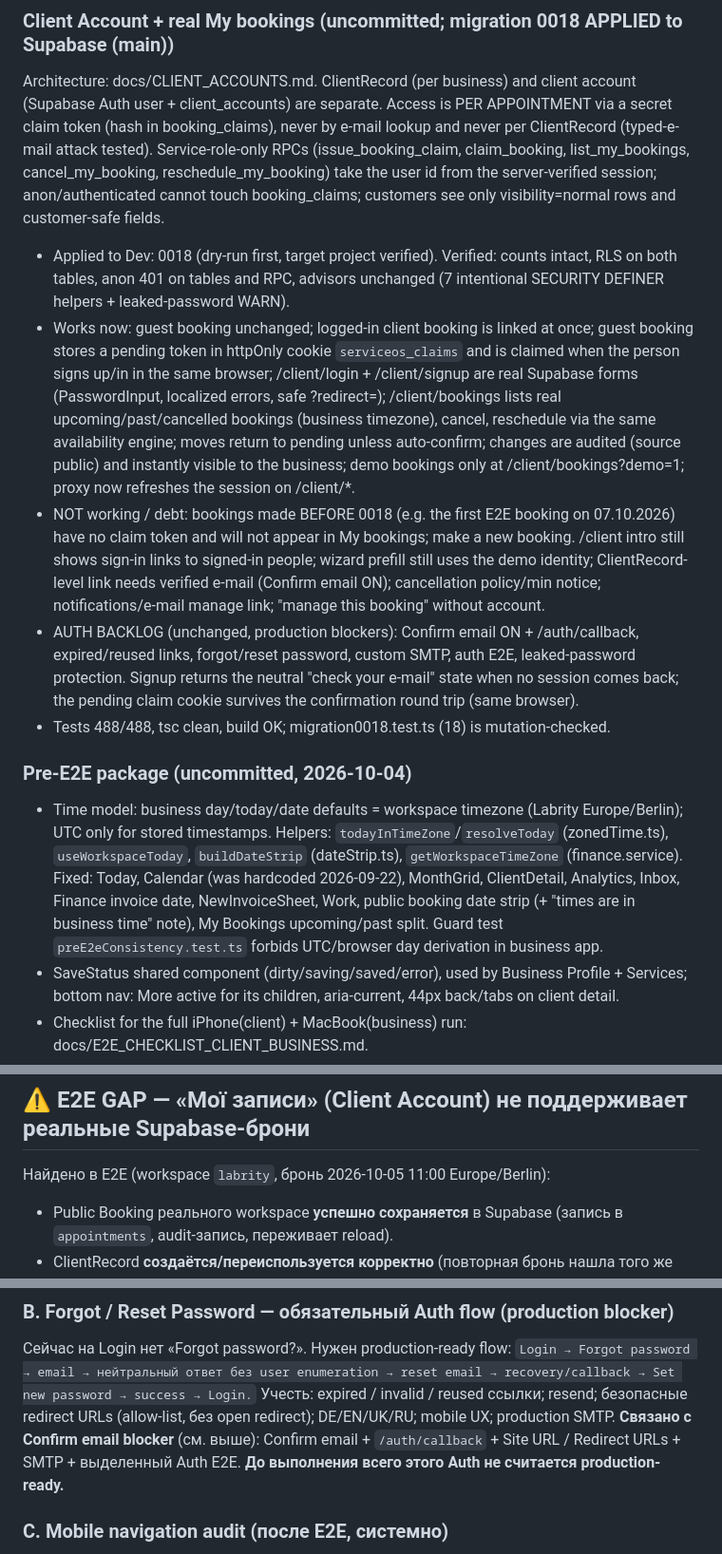
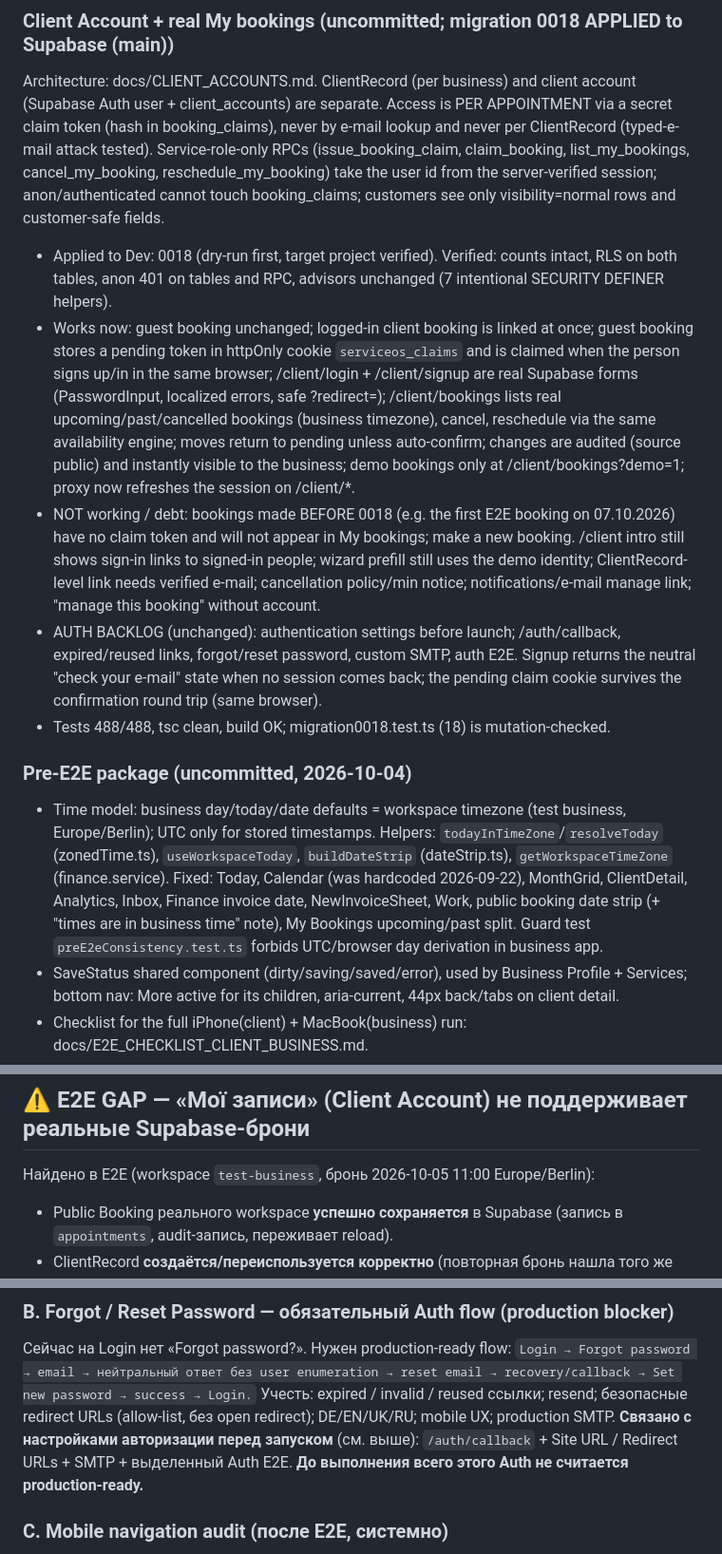
Before and after one commit to Immo-Tonn/ai-reception, a Markdown page: HANDOFF_GRAPH.md, 3 parts joined by grey strips. Shown at 95% size. Drawn GitHub-style.

```diff
--- a/HANDOFF_GRAPH.md
+++ b/HANDOFF_GRAPH.md
@@ -71,14 +71,14 @@ Open items: private time_off.reason is readable by any member through a direct q
 
 ### Client Account + real My bookings (uncommitted; migration 0018 APPLIED to Supabase (main))
 Architecture: docs/CLIENT_ACCOUNTS.md. ClientRecord (per business) and client account (Supabase Auth user + client_accounts) are separate. Access is PER APPOINTMENT via a secret claim token (hash in booking_claims), never by e-mail lookup and never per ClientRecord (typed-e-mail attack tested). Service-role-only RPCs (issue_booking_claim, claim_booking, list_my_bookings, cancel_my_booking, reschedule_my_booking) take the user id from the server-verified session; anon/authenticated cannot touch booking_claims; customers see only visibility=normal rows and customer-safe fields.
-- Applied to Dev: 0018 (dry-run first, target project verified). Verified: counts intact, RLS on both tables, anon 401 on tables and RPC, advisors unchanged (7 intentional SECURITY DEFINER helpers + leaked-password WARN).
+- Applied to Dev: 0018 (dry-run first, target project verified). Verified: counts intact, RLS on both tables, anon 401 on tables and RPC, advisors unchanged (7 intentional SECURITY DEFINER helpers).
 - Works now: guest booking unchanged; logged-in client booking is linked at once; guest booking stores a pending token in httpOnly cookie `serviceos_claims` and is claimed when the person signs up/in in the same browser; /client/login + /client/signup are real Supabase forms (PasswordInput, localized errors, safe ?redirect=); /client/bookings lists real upcoming/past/cancelled bookings (business timezone), cancel, reschedule via the same availability engine; moves return to pending unless auto-confirm; changes are audited (source public) and instantly visible to the business; demo bookings only at /client/bookings?demo=1; proxy now refreshes the session on /client/*.
-- NOT working / debt: bookings made BEFORE 0018 (e.g. the first E2E booking on 07.10.2026) have no claim token and will not appear in My bookings; make a new booking. /client intro still shows sign-in links to signed-in people; wizard prefill still uses the demo identity; ClientRecord-level link needs verified e-mail (Confirm email ON); cancellation policy/min notice; notifications/e-mail manage link; "manage this booking" without account.
-- AUTH BACKLOG (unchanged, production blockers): Confirm email ON + /auth/callback, expired/reused links, forgot/reset password, custom SMTP, auth E2E, leaked-password protection. Signup returns the neutral "check your e-mail" state when no session comes back; the pending claim cookie survives the confirmation round trip (same browser).
+- NOT working / debt: bookings made BEFORE 0018 (e.g. the first E2E booking on 07.10.2026) have no claim token and will not appear in My bookings; make a new booking. /client intro still shows sign-in links to signed-in people; wizard prefill still uses the demo identity; ClientRecord-level link needs verified e-mail; cancellation policy/min notice; notifications/e-mail manage link; "manage this booking" without account.
+- AUTH BACKLOG (unchanged): authentication settings before launch; /auth/callback, expired/reused links, forgot/reset password, custom SMTP, auth E2E. Signup returns the neutral "check your e-mail" state when no session comes back; the pending claim cookie survives the confirmation round trip (same browser).
 - Tests 488/488, tsc clean, build OK; migration0018.test.ts (18) is mutation-checked.
 
 ### Pre-E2E package (uncommitted, 2026-10-04)
-- Time model: business day/today/date defaults = workspace timezone (Labrity Europe/Berlin); UTC only for stored timestamps. Helpers: `todayInTimeZone`/`resolveToday` (zonedTime.ts), `useWorkspaceToday`, `buildDateStrip` (dateStrip.ts), `getWorkspaceTimeZone` (finance.service). Fixed: Today, Calendar (was hardcoded 2026-09-22), MonthGrid, ClientDetail, Analytics, Inbox, Finance invoice date, NewInvoiceSheet, Work, public booking date strip (+ "times are in business time" note), My Bookings upcoming/past split. Guard test `preE2eConsistency.test.ts` forbids UTC/browser day derivation in business app.
+- Time model: business day/today/date defaults = workspace timezone (test business, Europe/Berlin); UTC only for stored timestamps. Helpers: `todayInTimeZone`/`resolveToday` (zonedTime.ts), `useWorkspaceToday`, `buildDateStrip` (dateStrip.ts), `getWorkspaceTimeZone` (finance.service). Fixed: Today, Calendar (was hardcoded 2026-09-22), MonthGrid, ClientDetail, Analytics, Inbox, Finance invoice date, NewInvoiceSheet, Work, public booking date strip (+ "times are in business time" note), My Bookings upcoming/past split. Guard test `preE2eConsistency.test.ts` forbids UTC/browser day derivation in business app.
 - SaveStatus shared component (dirty/saving/saved/error), used by Business Profile + Services; bottom nav: More active for its children, aria-current, 44px back/tabs on client detail.
 - Checklist for the full iPhone(client) + MacBook(business) run: docs/E2E_CHECKLIST_CLIENT_BUSINESS.md.
 
@@ -170,7 +170,7 @@ Architecture: docs/CLIENT_ACCOUNTS.md. ClientRecord (per business) and client ac
 
 ## ⚠ E2E GAP — «Мої записи» (Client Account) не поддерживает реальные Supabase-брони
 
-Найдено в E2E (workspace `labrity`, бронь 2026-10-05 11:00 Europe/Berlin):
+Найдено в E2E (workspace `test-business`, бронь 2026-10-05 11:00 Europe/Berlin):
 - Public Booking реального workspace **успешно сохраняется** в Supabase (запись в `appointments`, audit-запись, переживает reload).
 - ClientRecord **создаётся/переиспользуется корректно** (повторная бронь нашла того же клиента, дубля нет).
 - Appointment **связан с ClientRecord** через `client_id`.
@@ -191,7 +191,7 @@ Architecture: docs/CLIENT_ACCOUNTS.md. ClientRecord (per business) and client ac
 Сейчас на Login нет «Forgot password?». Нужен production-ready flow:
 `Login → Forgot password → email → нейтральный ответ без user enumeration → reset email → recovery/callback → Set new password → success → Login.`
 Учесть: expired / invalid / reused ссылки; resend; безопасные redirect URLs (allow-list, без open redirect); DE/EN/UK/RU; mobile UX; production SMTP.
-**Связано с Confirm email blocker** (см. выше): Confirm email + `/auth/callback` + Site URL / Redirect URLs + SMTP + выделенный Auth E2E. **До выполнения всего этого Auth не считается production-ready.**
+**Связано с настройками авторизации перед запуском** (см. выше): `/auth/callback` + Site URL / Redirect URLs + SMTP + выделенный Auth E2E. **До выполнения всего этого Auth не считается production-ready.**
 
 ### C. Mobile navigation audit (после E2E, системно)
 Непоследовательно понятно: где пользователь, как вернуться, какой экран родительский. **Не добавлять механически breadcrumbs/Back на каждый экран.** Определить правила:
```
Also changed, not shown: other parts of HANDOFF_GRAPH.md (+23 -25 lines), docs/BOOTSTRAP_NEW_SUPABASE.md (+2 -2 lines), docs/ROADMAP.md (+6 -6 lines).
